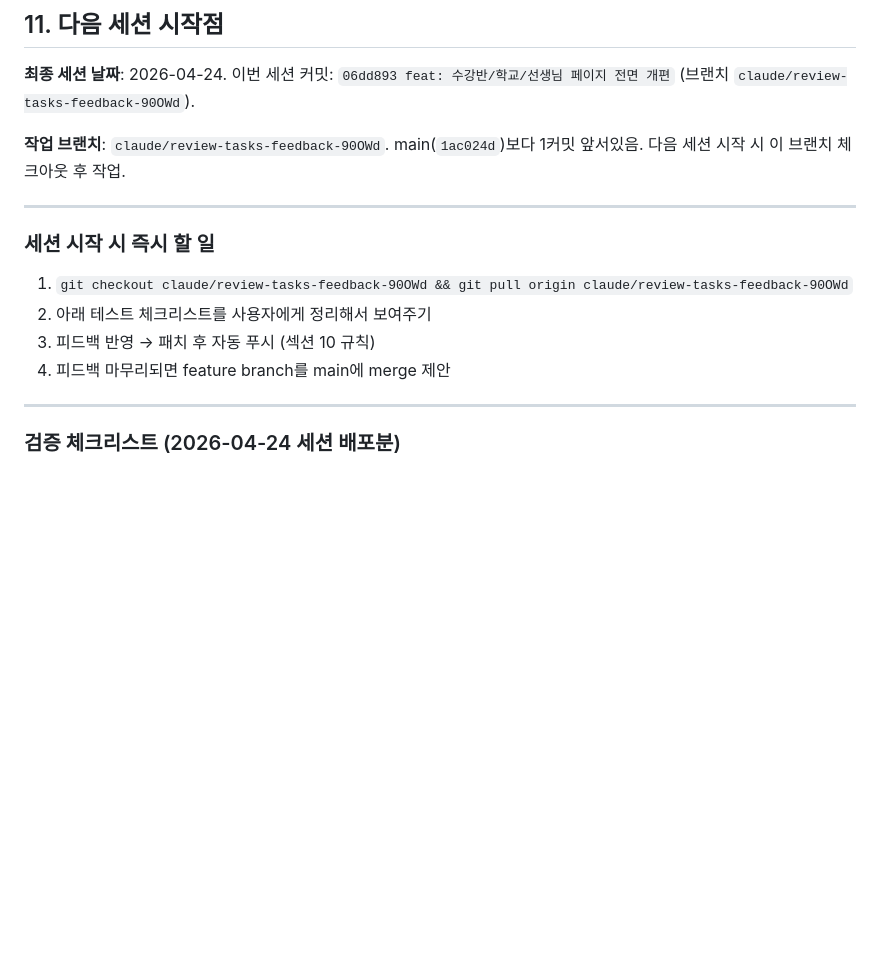
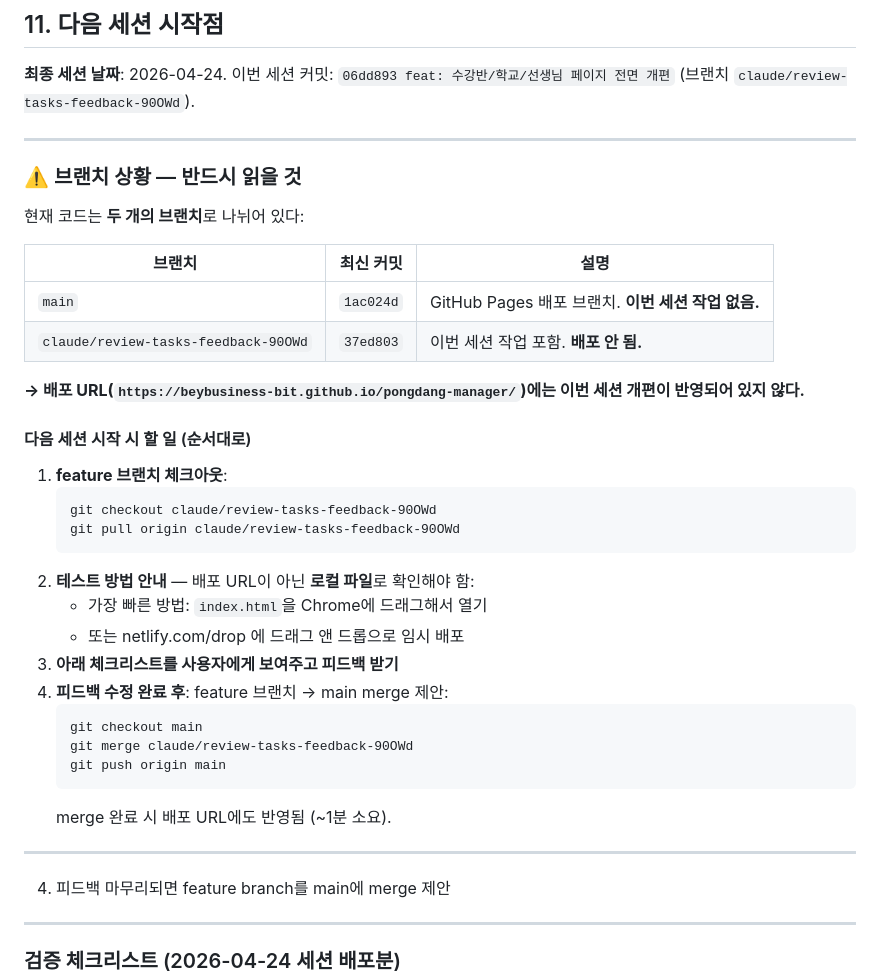
Before and after one commit to beybusiness-bit/pongdang-manager, a Markdown page: CLAUDE.md, the part around the change. Rendered like a GitHub page; blank space fills up the shorter version.

Commit message:
docs: CLAUDE.md 브랜치 상황 설명 보완

````diff
--- a/CLAUDE.md
+++ b/CLAUDE.md
@@ -562,15 +562,39 @@ id, monthYear, categoryId, amount, memo
 
 **최종 세션 날짜**: 2026-04-24. 이번 세션 커밋: `06dd893 feat: 수강반/학교/선생님 페이지 전면 개편` (브랜치 `claude/review-tasks-feedback-90OWd`).
 
-**작업 브랜치**: `claude/review-tasks-feedback-90OWd`. main(`1ac024d`)보다 1커밋 앞서있음. 다음 세션 시작 시 이 브랜치 체크아웃 후 작업.
+---
+
+### ⚠️ 브랜치 상황 — 반드시 읽을 것
+
+현재 코드는 **두 개의 브랜치**로 나뉘어 있다:
+
+| 브랜치 | 최신 커밋 | 설명 |
+|---|---|---|
+| `main` | `1ac024d` | GitHub Pages 배포 브랜치. **이번 세션 작업 없음.** |
+| `claude/review-tasks-feedback-90OWd` | `37ed803` | 이번 세션 작업 포함. **배포 안 됨.** |
+
+**→ 배포 URL(`https://beybusiness-bit.github.io/pongdang-manager/`)에는 이번 세션 개편이 반영되어 있지 않다.**
+
+#### 다음 세션 시작 시 할 일 (순서대로)
+
+1. **feature 브랜치 체크아웃**:
+   ```
+   git checkout claude/review-tasks-feedback-90OWd
+   git pull origin claude/review-tasks-feedback-90OWd
+   ```
+2. **테스트 방법 안내** — 배포 URL이 아닌 **로컬 파일**로 확인해야 함:
+   - 가장 빠른 방법: `index.html`을 Chrome에 드래그해서 열기
+   - 또는 netlify.com/drop 에 드래그 앤 드롭으로 임시 배포
+3. **아래 체크리스트를 사용자에게 보여주고 피드백 받기**
+4. **피드백 수정 완료 후**: feature 브랜치 → main merge 제안:
+   ```
+   git checkout main
+   git merge claude/review-tasks-feedback-90OWd
+   git push origin main
+   ```
+   merge 완료 시 배포 URL에도 반영됨 (~1분 소요).
 
 ---
-
-### 세션 시작 시 즉시 할 일
-
-1. `git checkout claude/review-tasks-feedback-90OWd && git pull origin claude/review-tasks-feedback-90OWd`
-2. 아래 테스트 체크리스트를 사용자에게 정리해서 보여주기
-3. 피드백 반영 → 패치 후 자동 푸시 (섹션 10 규칙)
 4. 피드백 마무리되면 feature branch를 main에 merge 제안
 
 ---
````
